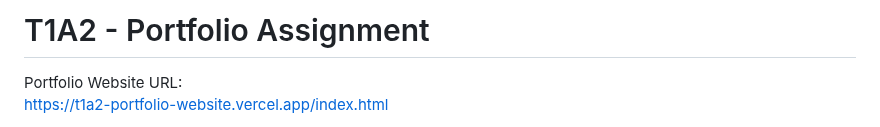
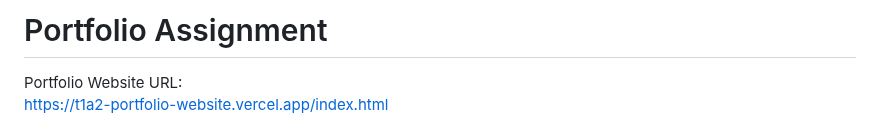
Before and after one commit to jessicacliong/T1A2, a Markdown page: README.md, the part around the change. Rendered like a GitHub page.

```diff
--- a/README.md
+++ b/README.md
@@ -1,4 +1,4 @@
-# T1A2 - Portfolio Assignment
+# Portfolio Assignment
 
 Portfolio Website URL:
 https://t1a2-portfolio-website.vercel.app/index.html
```
